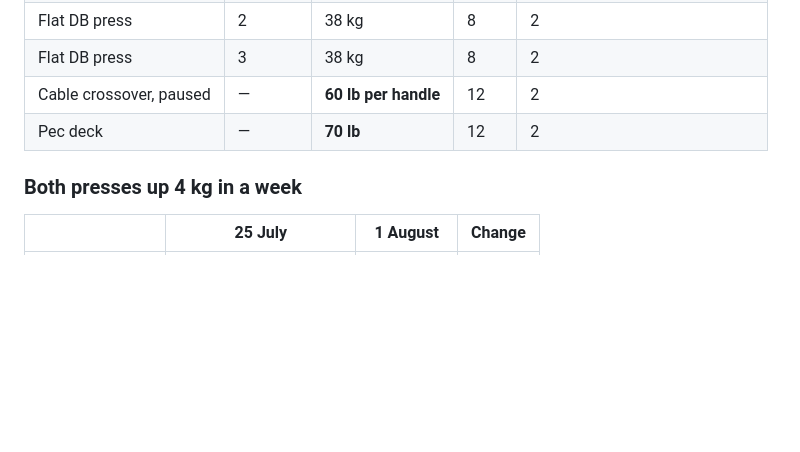
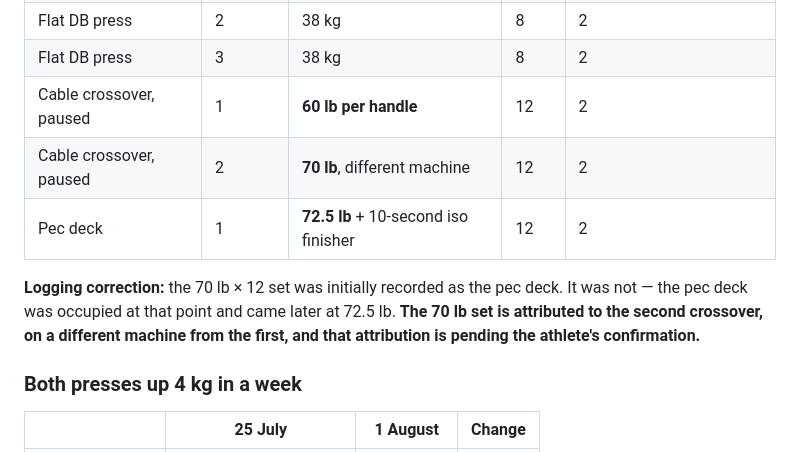
Before and after one commit to mechmaitilli/ai-assessment, a Markdown page: MEC-daily-log-2026-08-01.md, the part around the change. Drawn GitHub-style; blank space fills up the shorter version.

Commit message:
Correct the accessory attribution in the 1 August session
The 70 lb x 12 set was first recorded as the pec deck. It was not:
the pec deck was occupied at that point and came later at 72.5 lb
with the 10-second isometric finisher.

- Splits the crossover into two sets, the second on a different
  machine, and marks that attribution as pending confirmation
- Adds the pec deck at 72.5 lb x 12, inside the 70 to 75 target

Co-Authored-By: Claude Opus 5 <noreply@anthropic.com>
Claude-Session: https://claude.ai/code/session_01MN35PB6BSxbBt727Dvb9jZ

```diff
--- a/MEC-daily-log-2026-08-01.md
+++ b/MEC-daily-log-2026-08-01.md
@@ -96,8 +96,11 @@
 | Flat DB press | 1 | **40 kg** | 7 | 2 |
 | Flat DB press | 2 | 38 kg | 8 | 2 |
 | Flat DB press | 3 | 38 kg | 8 | 2 |
-| Cable crossover, paused | — | **60 lb per handle** | 12 | 2 |
-| Pec deck | — | **70 lb** | 12 | 2 |
+| Cable crossover, paused | 1 | **60 lb per handle** | 12 | 2 |
+| Cable crossover, paused | 2 | **70 lb**, different machine | 12 | 2 |
+| Pec deck | 1 | **72.5 lb** + 10-second iso finisher | 12 | 2 |
+
+**Logging correction:** the 70 lb × 12 set was initially recorded as the pec deck. It was not — the pec deck was occupied at that point and came later at 72.5 lb. **The 70 lb set is attributed to the second crossover, on a different machine from the first, and that attribution is pending the athlete's confirmation.**
 
 ### Both presses up 4 kg in a week
 
```
